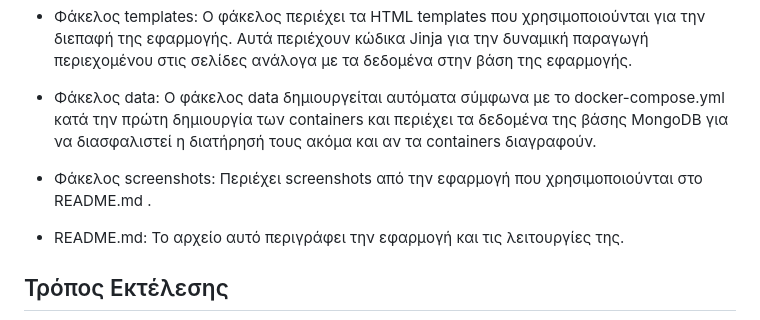
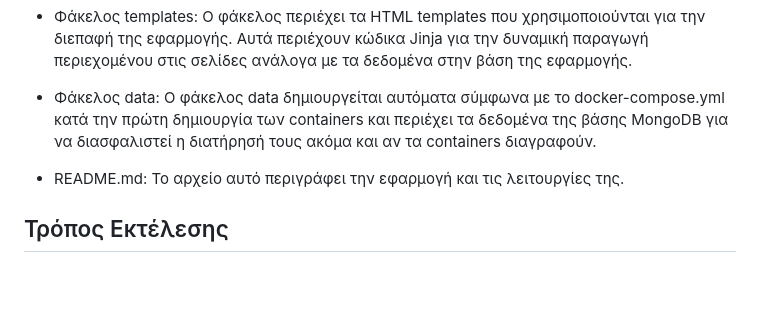
Before and after one commit to LeftheriotisP/hospital_management_rest_api, a Markdown page: README.md, the part around the change. Rendered like a GitHub page; blank space fills up the shorter version.

```diff
--- a/README.md
+++ b/README.md
@@ -46,8 +46,6 @@ MongoDB βάση δεδομένων.
 - Φάκελος templates: Ο φάκελος περιέχει τα HTML templates που χρησιμοποιούνται για την διεπαφή της εφαρμογής. Αυτά περιέχουν κώδικα Jinja για την δυναμική παραγωγή περιεχομένου στις σελίδες ανάλογα με τα δεδομένα στην βάση της εφαρμογής.
 
 - Φάκελος data: Ο φάκελος data δημιουργείται αυτόματα σύμφωνα με το docker-compose.yml κατά την πρώτη δημιουργία των containers και περιέχει τα δεδομένα της βάσης MongoDB για να διασφαλιστεί η διατήρησή τους ακόμα και αν τα containers διαγραφούν.
-
-- Φάκελος screenshots: Περιέχει screenshots από την εφαρμογή που χρησιμοποιούνται στο README.md .
 
 - README.md: Το αρχείο αυτό περιγράφει την εφαρμογή και τις λειτουργίες της.
 
```
